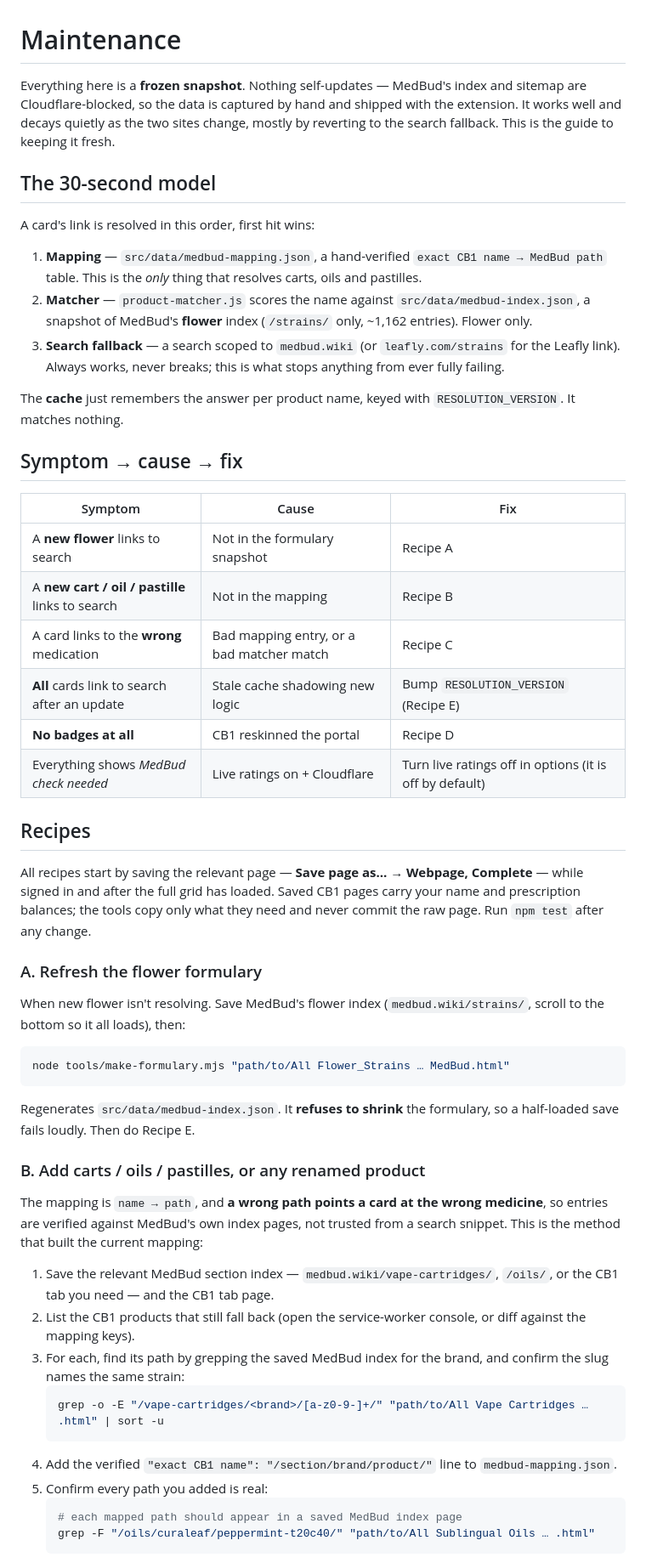
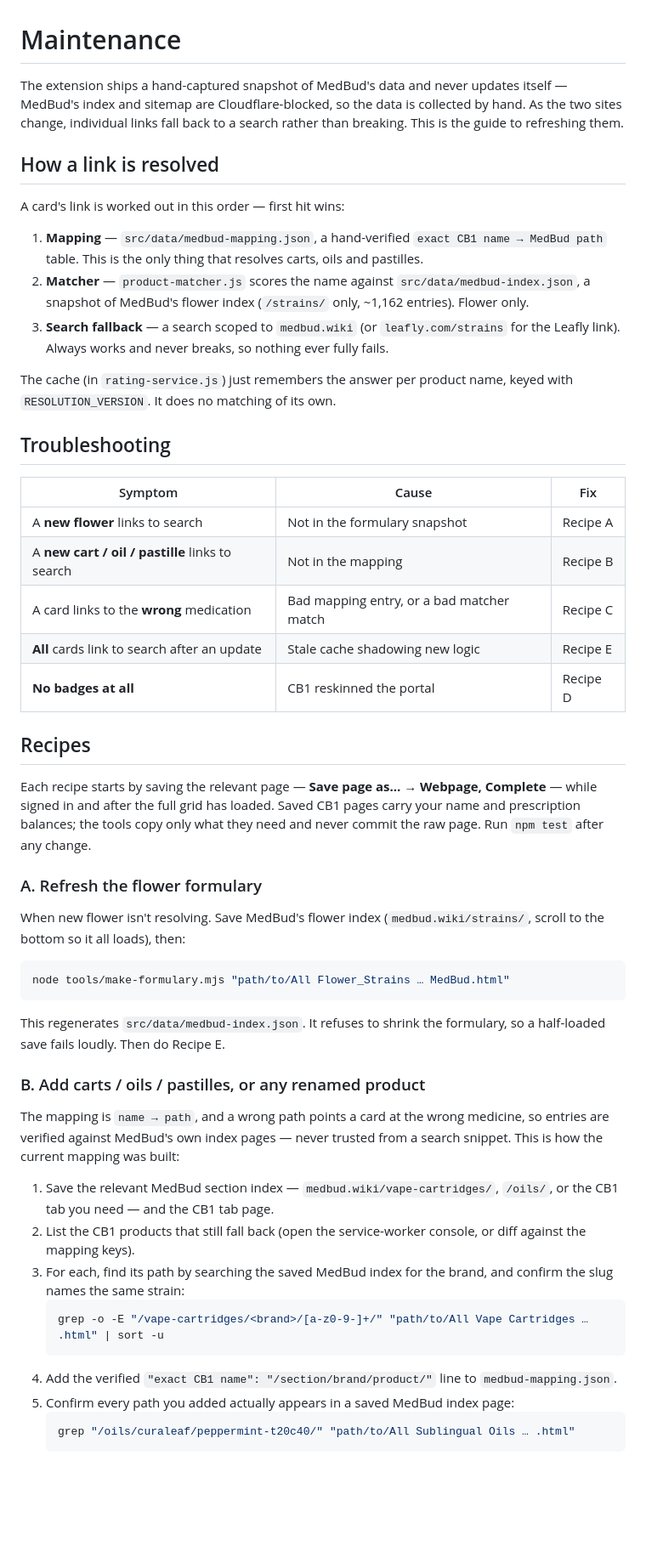
Before and after one commit to Cheesewizard/scriptlens, a Markdown page: docs/MAINTENANCE.md, the part around one of its changes. Shown at 85% size. Drawn GitHub-style; blank space fills up the shorter version.

Commit message:
Fix and de-jargon the maintenance guide
- Drop the troubleshooting row for the removed live-ratings feature.
- Replace 'grep -F' (crashes to zero matches in this environment) with
  plain grep in the mapping-verification step, where a false 'not found'
  would delete a good entry.
- Plainer headings and intro; recipes unchanged.

````diff
--- a/docs/MAINTENANCE.md
+++ b/docs/MAINTENANCE.md
@@ -1,38 +1,36 @@
 # Maintenance
 
-Everything here is a **frozen snapshot**. Nothing self-updates — MedBud's index and sitemap are
-Cloudflare-blocked, so the data is captured by hand and shipped with the extension. It works well and
-decays quietly as the two sites change, mostly by reverting to the search fallback. This is the guide to
-keeping it fresh.
+The extension ships a hand-captured snapshot of MedBud's data and never updates itself — MedBud's index
+and sitemap are Cloudflare-blocked, so the data is collected by hand. As the two sites change, individual
+links fall back to a search rather than breaking. This is the guide to refreshing them.
 
-## The 30-second model
+## How a link is resolved
 
-A card's link is resolved in this order, first hit wins:
+A card's link is worked out in this order — first hit wins:
 
 1. **Mapping** — `src/data/medbud-mapping.json`, a hand-verified `exact CB1 name → MedBud path` table.
-   This is the *only* thing that resolves carts, oils and pastilles.
+   This is the only thing that resolves carts, oils and pastilles.
 2. **Matcher** — `product-matcher.js` scores the name against `src/data/medbud-index.json`, a snapshot of
-   MedBud's **flower** index (`/strains/` only, ~1,162 entries). Flower only.
+   MedBud's flower index (`/strains/` only, ~1,162 entries). Flower only.
 3. **Search fallback** — a search scoped to `medbud.wiki` (or `leafly.com/strains` for the Leafly link).
-   Always works, never breaks; this is what stops anything from ever fully failing.
+   Always works and never breaks, so nothing ever fully fails.
 
-The **cache** just remembers the answer per product name, keyed with `RESOLUTION_VERSION`. It matches
-nothing.
+The cache (in `rating-service.js`) just remembers the answer per product name, keyed with
+`RESOLUTION_VERSION`. It does no matching of its own.
 
-## Symptom → cause → fix
+## Troubleshooting
 
 | Symptom | Cause | Fix |
 | --- | --- | --- |
 | A **new flower** links to search | Not in the formulary snapshot | Recipe A |
 | A **new cart / oil / pastille** links to search | Not in the mapping | Recipe B |
 | A card links to the **wrong** medication | Bad mapping entry, or a bad matcher match | Recipe C |
-| **All** cards link to search after an update | Stale cache shadowing new logic | Bump `RESOLUTION_VERSION` (Recipe E) |
+| **All** cards link to search after an update | Stale cache shadowing new logic | Recipe E |
 | **No badges at all** | CB1 reskinned the portal | Recipe D |
-| Everything shows *MedBud check needed* | Live ratings on + Cloudflare | Turn live ratings off in options (it is off by default) |
 
 ## Recipes
 
-All recipes start by saving the relevant page — **Save page as… → Webpage, Complete** — while signed in
+Each recipe starts by saving the relevant page — **Save page as… → Webpage, Complete** — while signed in
 and after the full grid has loaded. Saved CB1 pages carry your name and prescription balances; the tools
 copy only what they need and never commit the raw page. Run `npm test` after any change.
 
@@ -45,28 +43,27 @@ bottom so it all loads), then:
 node tools/make-formulary.mjs "path/to/All Flower_Strains … MedBud.html"
 ```
 
-Regenerates `src/data/medbud-index.json`. It **refuses to shrink** the formulary, so a half-loaded save
+This regenerates `src/data/medbud-index.json`. It refuses to shrink the formulary, so a half-loaded save
 fails loudly. Then do Recipe E.
 
 ### B. Add carts / oils / pastilles, or any renamed product
 
-The mapping is `name → path`, and **a wrong path points a card at the wrong medicine**, so entries are
-verified against MedBud's own index pages, not trusted from a search snippet. This is the method that
-built the current mapping:
+The mapping is `name → path`, and a wrong path points a card at the wrong medicine, so entries are
+verified against MedBud's own index pages — never trusted from a search snippet. This is how the current
+mapping was built:
 
 1. Save the relevant MedBud section index — `medbud.wiki/vape-cartridges/`, `/oils/`, or the CB1 tab you
    need — and the CB1 tab page.
 2. List the CB1 products that still fall back (open the service-worker console, or diff against the
    mapping keys).
-3. For each, find its path by grepping the saved MedBud index for the brand, and confirm the slug names
+3. For each, find its path by searching the saved MedBud index for the brand, and confirm the slug names
    the same strain:
    ```bash
    grep -o -E "/vape-cartridges/<brand>/[a-z0-9-]+/" "path/to/All Vape Cartridges … .html" | sort -u
    ```
 4. Add the verified `"exact CB1 name": "/section/brand/product/"` line to `medbud-mapping.json`.
-5. Confirm every path you added is real:
+5. Confirm every path you added actually appears in a saved MedBud index page:
    ```bash
-   # each mapped path should appear in a saved MedBud index page
-   grep -F "/oils/curaleaf/peppermint-t20c40/" "path/to/All Sublingual Oils … .html"
+   grep "/oils/curaleaf/peppermint-t20c40/" "path/to/All Sublingual Oils … .html"
    ```
 
````
Also changed, not shown: other parts of docs/MAINTENANCE.md (+10 -9 lines).
